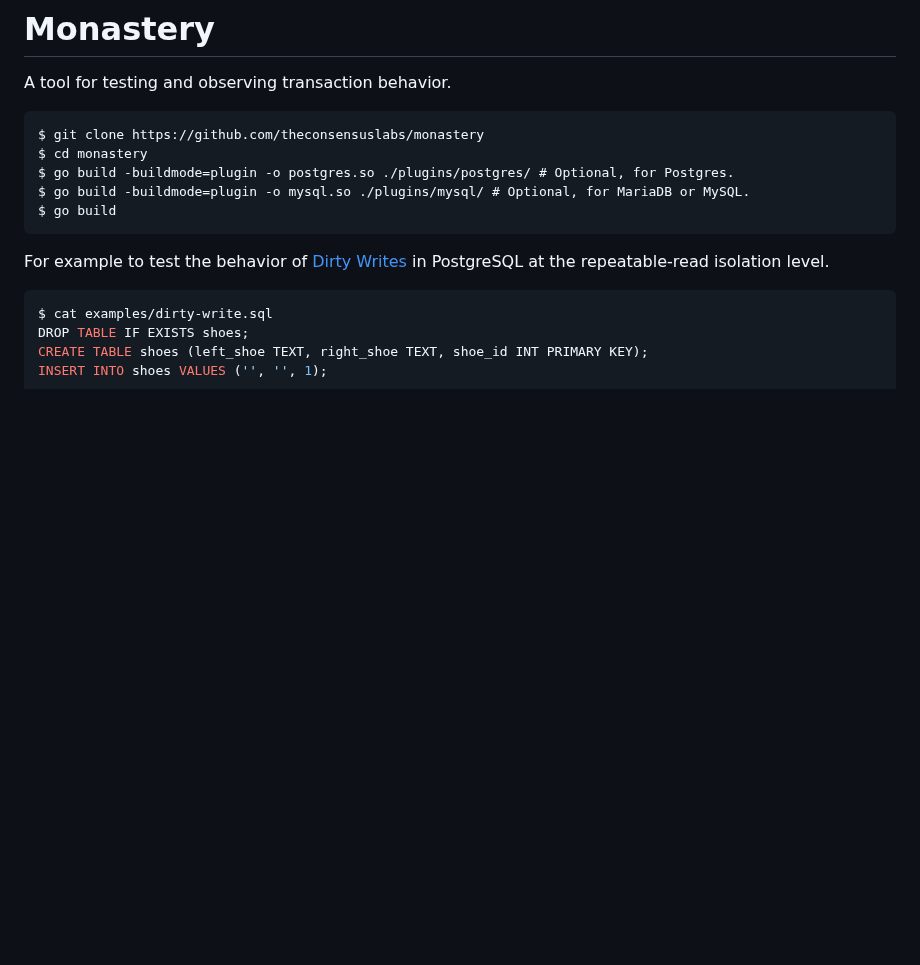
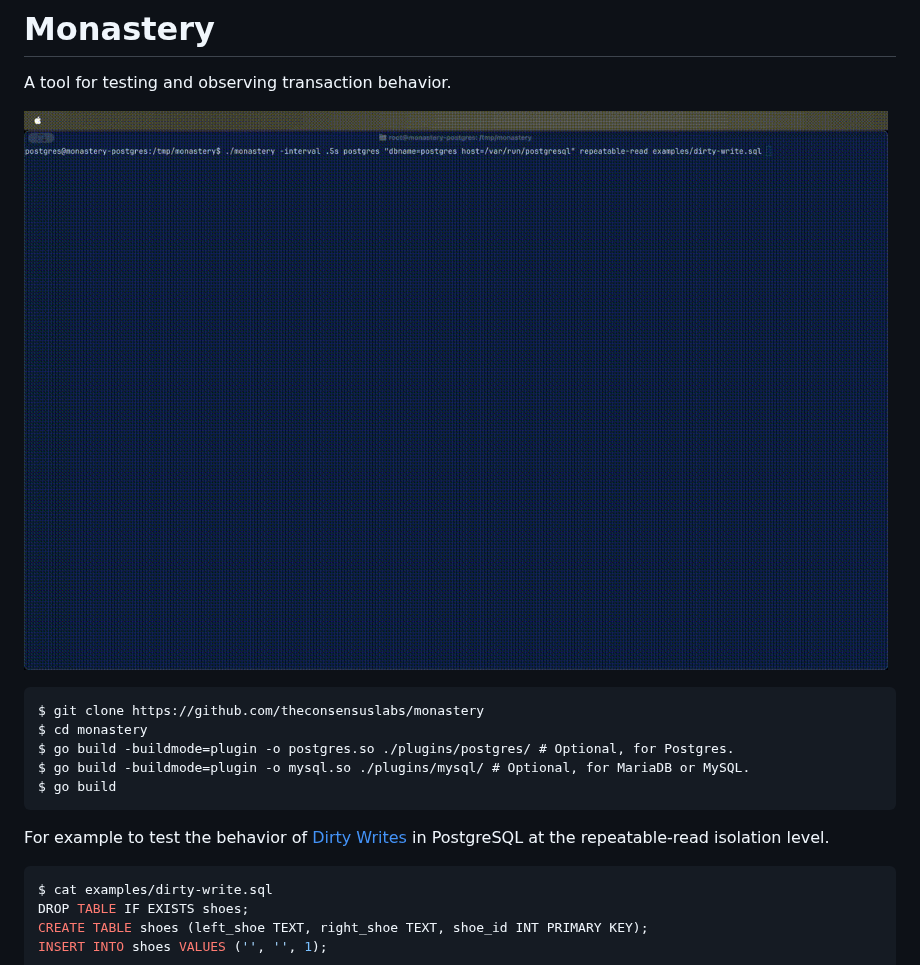
Before and after one commit to theconsensuslabs/monastery, a Markdown page: README.md, the part around the change. Drawn GitHub-style; pictures changed too: postgres-dirty-writes.gif (added); blank space fills up the shorter version.

Commit message:
Add postgres gif

````diff
--- a/README.md
+++ b/README.md
@@ -1,6 +1,8 @@
 # Monastery
 
 A tool for testing and observing transaction behavior.
+
+![demo](./postgres-dirty-writes.gif)
 
 ```
 $ git clone https://github.com/theconsensuslabs/monastery
````
